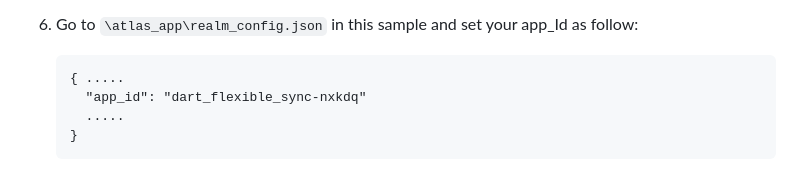
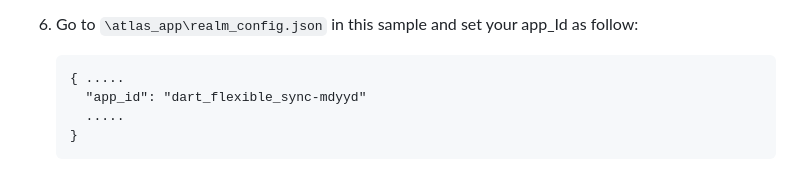
Before and after one commit to realm/realm-dart-samples, a Markdown page: dart_flexible_sync/README.md, the part around the change. Drawn GitHub-style.

````diff
--- a/dart_flexible_sync/README.md
+++ b/dart_flexible_sync/README.md
@@ -80,7 +80,7 @@ Then run this command:
 1. Go to `\atlas_app\realm_config.json` in this sample and set your app_Id as follow:
     ```json{
     { .....
-      "app_id": "dart_flexible_sync-nxkdq"
+      "app_id": "dart_flexible_sync-mdyyd"
       .....
     }
     ```
````
Also changed, not shown: flutter_flexible_sync/README.md (+1 -1 lines).
